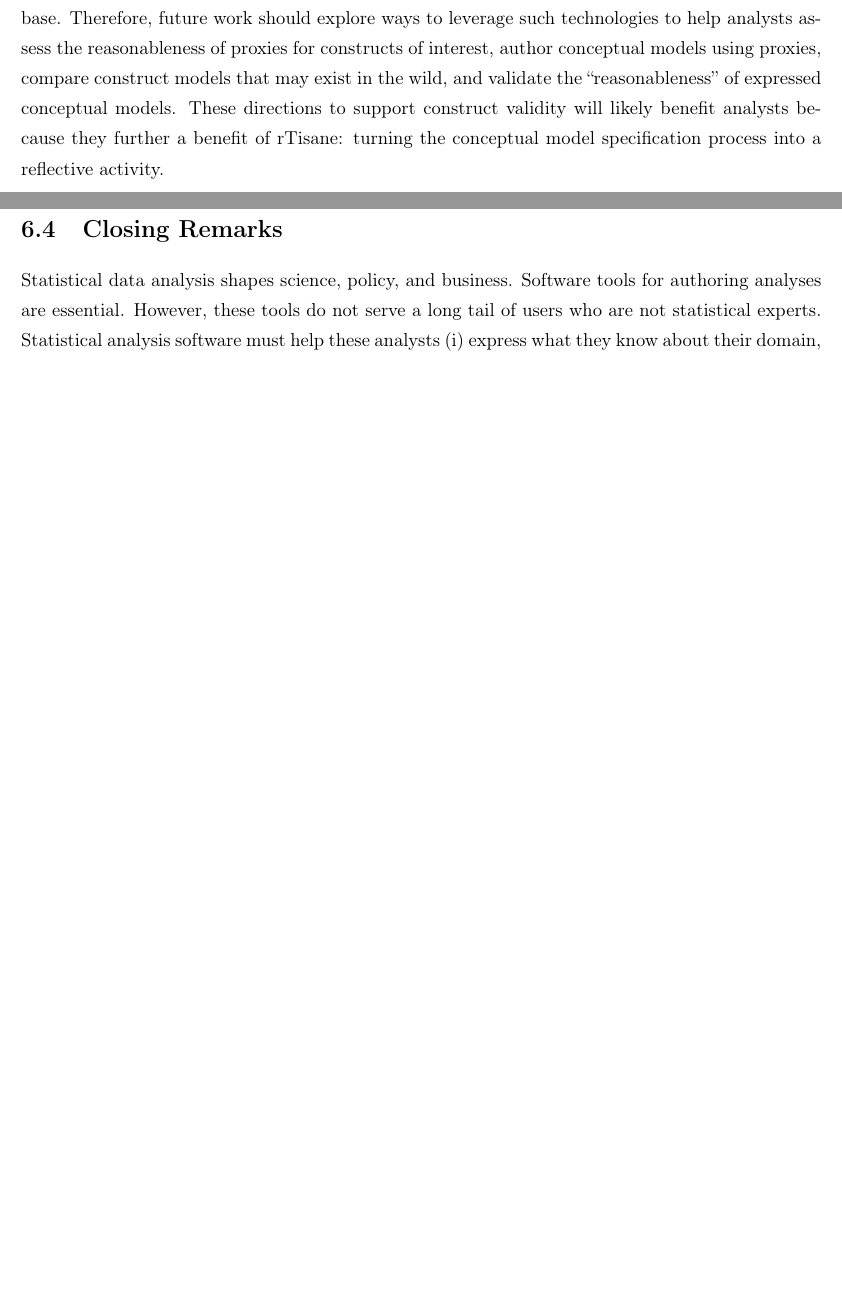
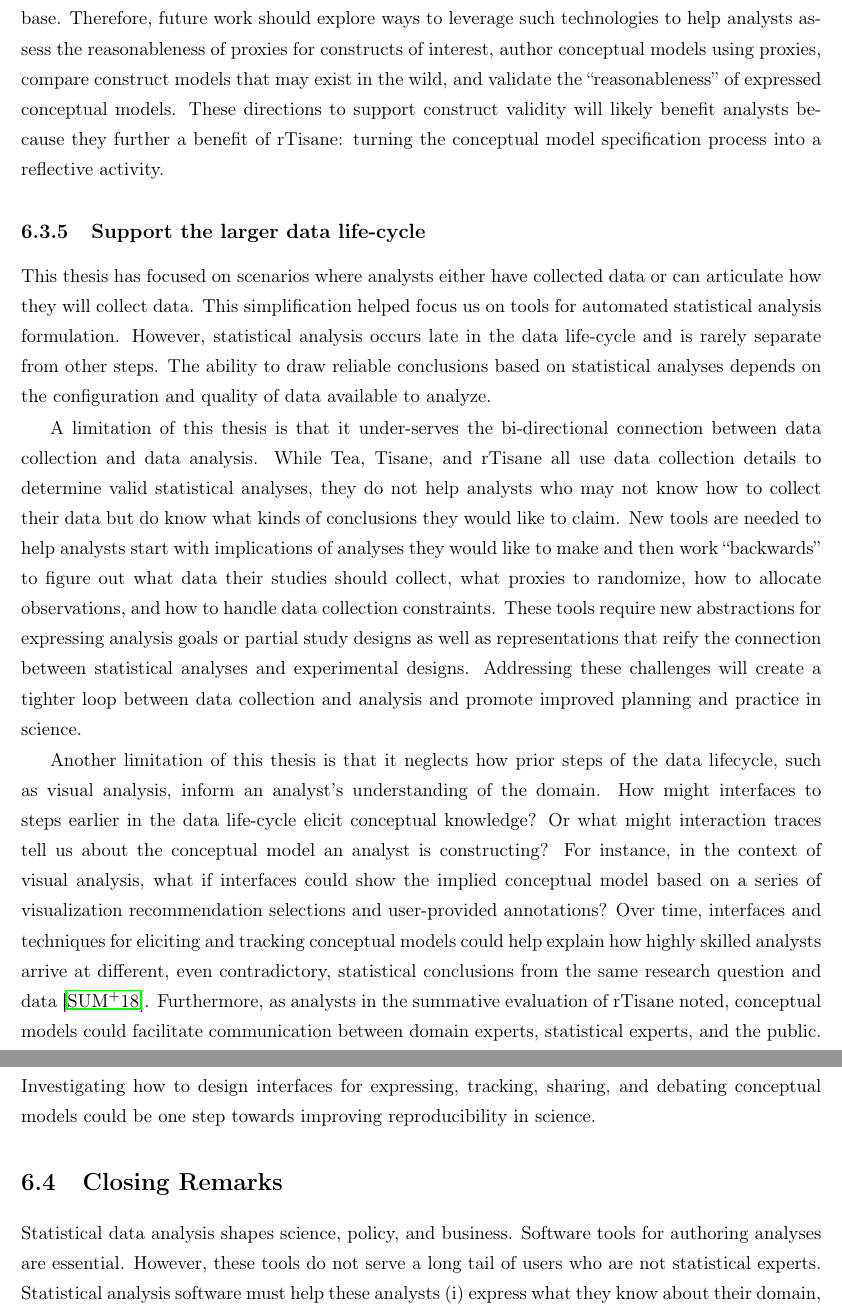
Before and after one commit to emjun/dissertation, a LaTeX thesis (dissertation.tex, which reads 10-conclusion.tex): two parts of pages 128 and 129 of 161 before the commit and two parts of pages 129 and 130 of 161 after it, joined at a grey line, cut so that both start at the same text, the shorter picture padded with empty space. Compiled offline with pdfLaTeX.

Commit message:
Pass through Conclusion chapter

```diff
--- a/10-conclusion.tex
+++ b/10-conclusion.tex
@@ -315,3 +331,76 @@ process into a reflective activity.
 % Tisane facilitates the hypothesis
 % formalization~\cite{jun2021hypothesisFormalization} process, which can be an
 % error-prone and cognitively demanding process that existing tools do not yet support.
+\subsection{Support the larger data life-cycle}
+% Assume data collected or could be collected in ways expressed
+
+This thesis has focused on scenarios where analysts either have collected data
+or can articulate how they will collect data. This simplification helped focus
+us on tools for automated statistical analysis formulation. However, statistical
+analysis occurs late in the data life-cycle and is rarely separate from other
+steps. The ability to draw reliable conclusions based on statistical analyses
+depends on the configuration and quality of data available to analyze.
+
+% Idea 1: Support study design, Incorporate ways of
+
+A limitation of this thesis is that it under-serves the bi-directional
+connection between data collection and data analysis. While \tea, \tisane, and
+\rTisane all use data collection details to determine valid statistical
+analyses, they do not help analysts who may not know how to collect their data
+but do know what kinds of conclusions they would like to claim. New tools are
+needed to help analysts start with implications of analyses they would like to
+make and then work ``backwards'' to figure out what data their studies should
+collect, what proxies to randomize, how to allocate observations, and how to
+handle data collection constraints. These tools require new abstractions for
+expressing analysis goals or partial study designs as well as representations
+that reify the connection between statistical analyses and experimental designs.
+Addressing these challenges will create a tighter loop between data collection
+and analysis and promote improved planning and practice in science.
+% Addressing these challenges requires combining techniques
+% in HCI, experimental design, and statistics.
+
+% One overlooked dimension of analytical provenance that this thesis
+% highlights is the evolving conceptual model.
+Another limitation of this thesis is that it neglects how prior steps of the
+data lifecycle, such as visual analysis, inform an analyst's understanding of
+the domain. How might interfaces to steps earlier in the data life-cycle elicit
+conceptual knowledge? Or what might interaction traces tell us about the
+conceptual model an analyst is constructing? For instance, in the context of
+visual analysis, what if interfaces could show the implied conceptual model
+based on a series of visualization recommendation selections and user-provided
+annotations? Over time, interfaces and techniques for eliciting and tracking
+conceptual models could help explain how highly skilled analysts arrive at
+different, even contradictory, statistical conclusions from the same research
+question and data~\cite{silberzahn2018manyAnalysts}. Furthermore, as analysts in
+the summative evaluation of \rTisane noted, conceptual models could facilitate
+communication between domain experts, statistical experts, and the public.
+Investigating how to design interfaces for expressing, tracking, sharing, and
+debating conceptual models could be one step towards improving reproducibility in science.
+
+% given that multiple
+% analysts, with varying degrees of statistical expertise, are often involved. As
+% analysts  Therefore, interfaces for sharing and deabting
+% Multiple analysts are often involved in the analysis and sensemking process. Use
+% conceptual models as a boundary object for communication and collaboration.
+% Explore interfaces for sharing and productively debating conceptual models,
+% proxy choices, and analysis choices.
+
+% Idea 3: Likely require communication between collaborators.
+% Participants already start dreaming up. Could we do more, like not just improving the output but also generating diagrams
+
+
+% Idea 2: Visualization + Statistical modeling; key connection is domain knowledge evolution? Analytical provenance?
+% This dissertation emphasizes the need for abstractions that capture analysts'
+% implicit domain knowledge. These abstractions enable valid analysis formulation
+% and promote reflective thinking. Building upon this, we can begin to ask how the
+% same ideas---abstractions and automated reasoning for conceptual knowledge often
+% implicit in statistical analyses---could apply to other phases of the data
+% lifecycle.
+
+
+% By supporting statistical model iteration,
+% \tisane and \rTisane in particular can become platforms for future research on
+% how to support more phases of the data lifecycle, such as experimental design
+% and data collection.
+
+\begin{comment}
```
Also changed, not shown: references.bib (+17 -0 lines), dissertation.bbl, 10-conclusion.tex (46 more changed lines), 5 other files.
